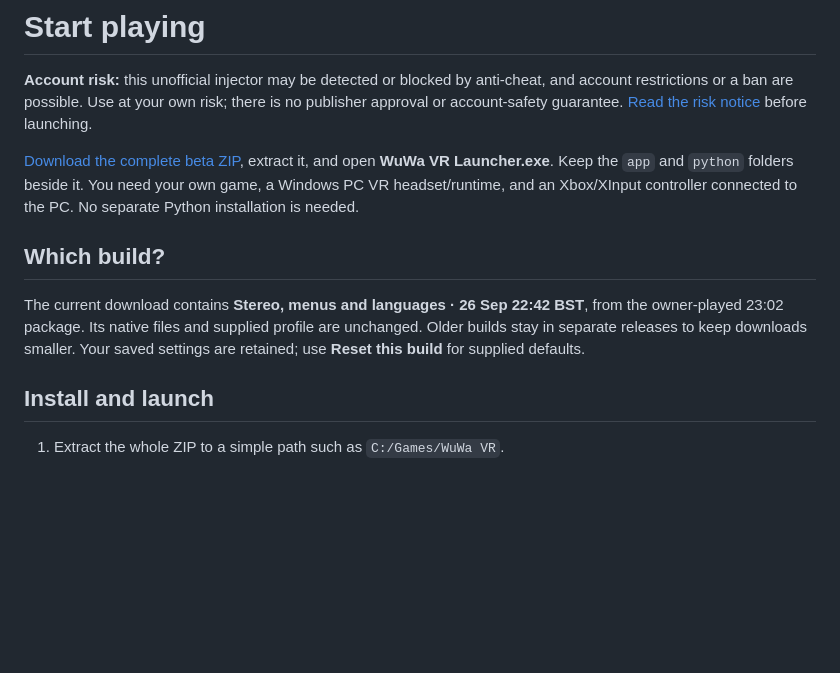
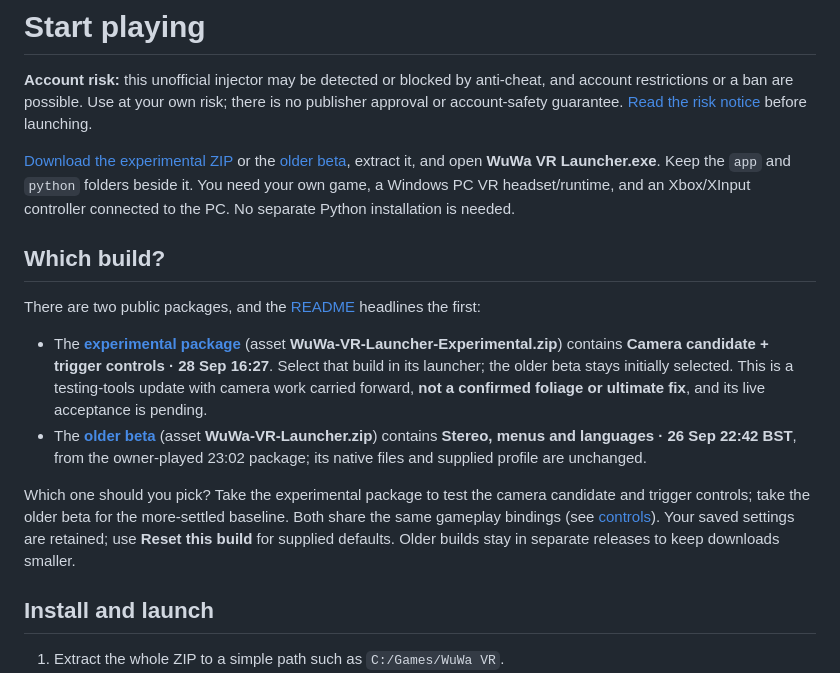
Before and after one commit to ChronoHaxx/wuwa-vr, a Markdown page: docs/START-HERE.md, the part around the change. GitHub-like rendering; blank space fills up the shorter version.

```diff
--- a/docs/START-HERE.md
+++ b/docs/START-HERE.md
@@ -5,17 +5,26 @@ anti-cheat, and account restrictions or a ban are possible. Use at your own
 risk; there is no publisher approval or account-safety guarantee.
 [Read the risk notice](RISK.md) before launching.
 
-[Download the complete beta ZIP](https://github.com/ChronoHaxx/wuwa-vr/releases/tag/beta-2026-09-26-230213), extract it, and open
-**WuWa VR Launcher.exe**. Keep the `app` and `python` folders beside it.
-You need your own game, a Windows PC VR headset/runtime, and an Xbox/XInput
-controller connected to the PC. No separate Python installation is needed.
+[Download the experimental ZIP](https://github.com/ChronoHaxx/wuwa-vr/releases/tag/experimental-2026-09-28-1628)
+or the [older beta](https://github.com/ChronoHaxx/wuwa-vr/releases/tag/beta-2026-09-26-230213),
+extract it, and open **WuWa VR Launcher.exe**. Keep the `app` and `python` folders
+beside it. You need your own game, a Windows PC VR headset/runtime, and an
+Xbox/XInput controller connected to the PC. No separate Python installation
+is needed.
 
 ## Which build?
 
-The current download contains **Stereo, menus and languages · 26 Sep 22:42 BST**,
-from the owner-played 23:02 package. Its native files and supplied profile are
-unchanged. Older builds stay in separate releases to keep downloads smaller.
+There are two public packages, and the [README](../README.md) headlines the
+first:
+
+- The **[experimental package](https://github.com/ChronoHaxx/wuwa-vr/releases/tag/experimental-2026-09-28-1628)** (asset **WuWa-VR-Launcher-Experimental.zip**) contains **Camera candidate + trigger controls · 28 Sep 16:27**. Select that build in its launcher; the older beta stays initially selected. This is a testing-tools update with camera work carried forward, **not a confirmed foliage or ultimate fix**, and its live acceptance is pending.
+- The **[older beta](https://github.com/ChronoHaxx/wuwa-vr/releases/tag/beta-2026-09-26-230213)** (asset **WuWa-VR-Launcher.zip**) contains **Stereo, menus and languages · 26 Sep 22:42 BST**, from the owner-played 23:02 package; its native files and supplied profile are unchanged.
+
+Which one should you pick? Take the experimental package to test the camera
+candidate and trigger controls; take the older beta for the more-settled
+baseline. Both share the same gameplay bindings (see [controls](CONTROLS.md)).
 Your saved settings are retained; use **Reset this build** for supplied defaults.
+Older builds stay in separate releases to keep downloads smaller.
 
 ## Install and launch
 
```
Also changed, not shown: docs/CONTROLS.md (+8 -2 lines), docs/TROUBLESHOOTING.md (+9 -6 lines).
